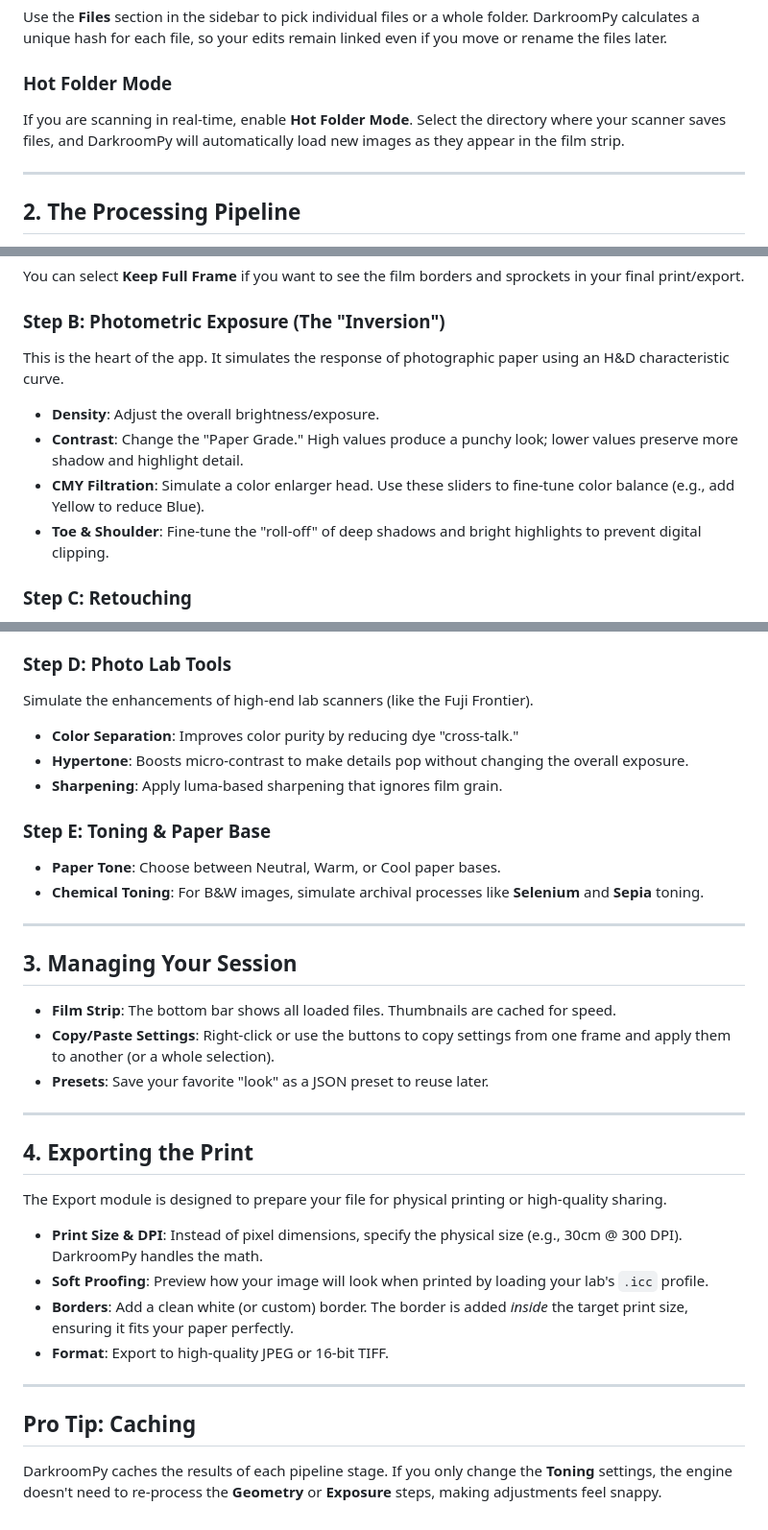
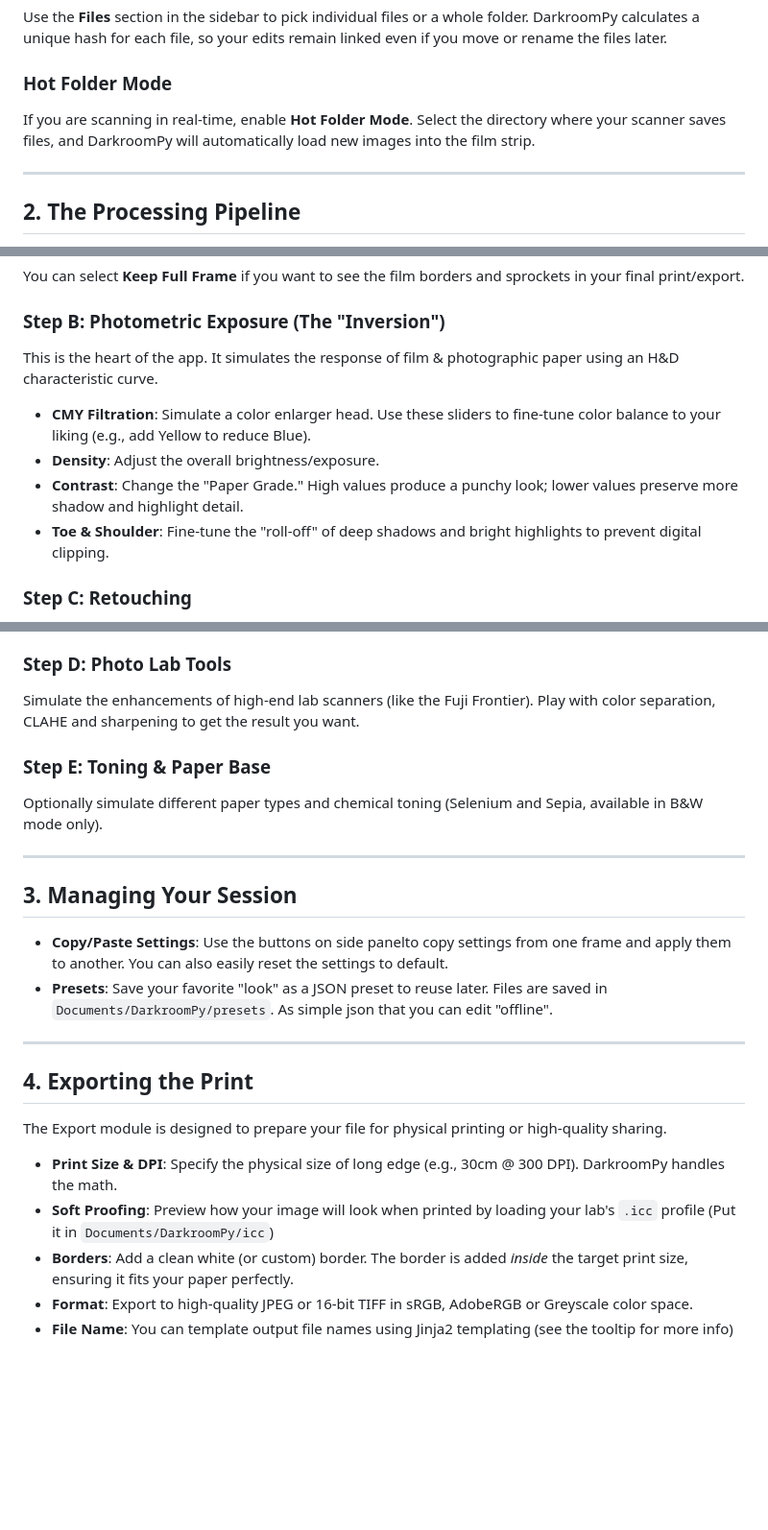
Before and after one commit to marcinz606/NegPy, a Markdown page: docs/WORKFLOW.md, 3 parts joined by grey strips. Shown at 96% size. GitHub-like rendering; blank space fills up the shorter version.

Commit message:
more readme updates

```diff
--- a/docs/WORKFLOW.md
+++ b/docs/WORKFLOW.md
@@ -12,7 +12,7 @@ DarkroomPy supports a variety of RAW formats (`.dng`, `.nef`, `.arw`, etc.) as w
 Use the **Files** section in the sidebar to pick individual files or a whole folder. DarkroomPy calculates a unique hash for each file, so your edits remain linked even if you move or rename the files later.
 
 ### Hot Folder Mode
-If you are scanning in real-time, enable **Hot Folder Mode**. Select the directory where your scanner saves files, and DarkroomPy will automatically load new images as they appear in the film strip.
+If you are scanning in real-time, enable **Hot Folder Mode**. Select the directory where your scanner saves files, and DarkroomPy will automatically load new images into the film strip.
 
 ---
 
@@ -32,10 +32,10 @@ Before adjusting colors, fix the orientation and framing.
 You can select **Keep Full Frame** if you want to see the film borders and sprockets in your final print/export.
 
 ### Step B: Photometric Exposure (The "Inversion")
-This is the heart of the app. It simulates the response of photographic paper using an H&D characteristic curve.
+This is the heart of the app. It simulates the response of film & photographic paper using an H&D characteristic curve.
+- **CMY Filtration**: Simulate a color enlarger head. Use these sliders to fine-tune color balance to your liking (e.g., add Yellow to reduce Blue).
 - **Density**: Adjust the overall brightness/exposure.
 - **Contrast**: Change the "Paper Grade." High values produce a punchy look; lower values preserve more shadow and highlight detail.
-- **CMY Filtration**: Simulate a color enlarger head. Use these sliders to fine-tune color balance (e.g., add Yellow to reduce Blue).
 - **Toe & Shoulder**: Fine-tune the "roll-off" of deep shadows and bright highlights to prevent digital clipping.
 
 ### Step C: Retouching
@@ -45,34 +45,24 @@ This is the heart of the app. It simulates the response of photographic paper us
 - **Dodge & Burn**: Add local adjustment layers. Use the brush to paint exposure changes on specific areas. You can use **Luminance Masking** to ensure your "Burn" only affects the highlights.
 
 ### Step D: Photo Lab Tools
-Simulate the enhancements of high-end lab scanners (like the Fuji Frontier).
-- **Color Separation**: Improves color purity by reducing dye "cross-talk."
-- **Hypertone**: Boosts micro-contrast to make details pop without changing the overall exposure.
-- **Sharpening**: Apply luma-based sharpening that ignores film grain.
+Simulate the enhancements of high-end lab scanners (like the Fuji Frontier). Play with color separation, CLAHE and sharpening to get the result you want.
 
 ### Step E: Toning & Paper Base
-- **Paper Tone**: Choose between Neutral, Warm, or Cool paper bases.
-- **Chemical Toning**: For B&W images, simulate archival processes like **Selenium** and **Sepia** toning.
+Optionally simulate different paper types and chemical toning (Selenium and Sepia, available in B&W mode only).
 
 ---
 
 ## 3. Managing Your Session
-
-- **Film Strip**: The bottom bar shows all loaded files. Thumbnails are cached for speed.
-- **Copy/Paste Settings**: Right-click or use the buttons to copy settings from one frame and apply them to another (or a whole selection).
-- **Presets**: Save your favorite "look" as a JSON preset to reuse later.
+- **Copy/Paste Settings**: Use the buttons on side panelto copy settings from one frame and apply them to another. You can also easily reset the settings to default.
+- **Presets**: Save your favorite "look" as a JSON preset to reuse later. Files are saved in `Documents/DarkroomPy/presets`. As simple json that you can edit "offline".
 
 ---
 
 ## 4. Exporting the Print
 
 The Export module is designed to prepare your file for physical printing or high-quality sharing.
-- **Print Size & DPI**: Instead of pixel dimensions, specify the physical size (e.g., 30cm @ 300 DPI). DarkroomPy handles the math.
-- **Soft Proofing**: Preview how your image will look when printed by loading your lab's `.icc` profile.
+- **Print Size & DPI**: Specify the physical size of long edge (e.g., 30cm @ 300 DPI). DarkroomPy handles the math.
+- **Soft Proofing**: Preview how your image will look when printed by loading your lab's `.icc` profile (Put it in `Documents/DarkroomPy/icc`)
 - **Borders**: Add a clean white (or custom) border. The border is added *inside* the target print size, ensuring it fits your paper perfectly.
-- **Format**: Export to high-quality JPEG or 16-bit TIFF.
-
----
-
-## Pro Tip: Caching
-DarkroomPy caches the results of each pipeline stage. If you only change the **Toning** settings, the engine doesn't need to re-process the **Geometry** or **Exposure** steps, making adjustments feel snappy.
+- **Format**: Export to high-quality JPEG or 16-bit TIFF in sRGB, AdobeRGB or Greyscale color space.
+- **File Name**: You can template output file names using Jinja2 templating (see the tooltip for more info)
```
